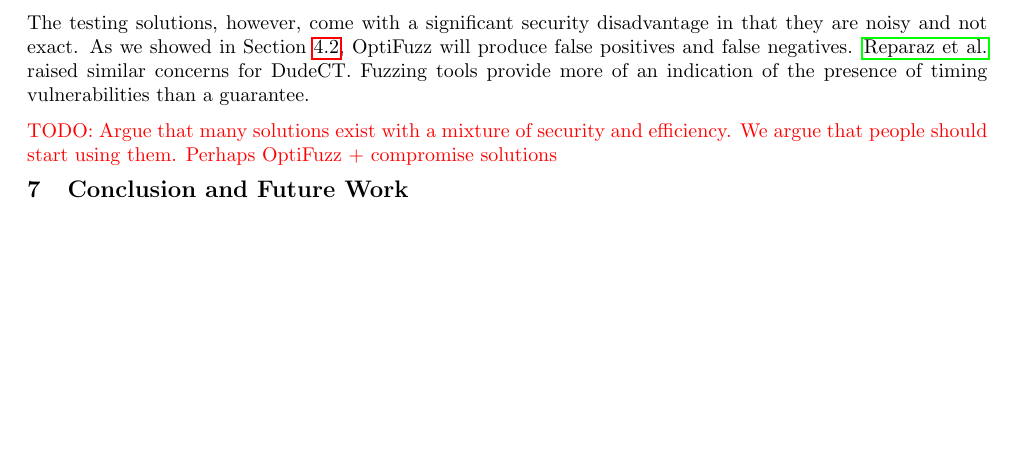
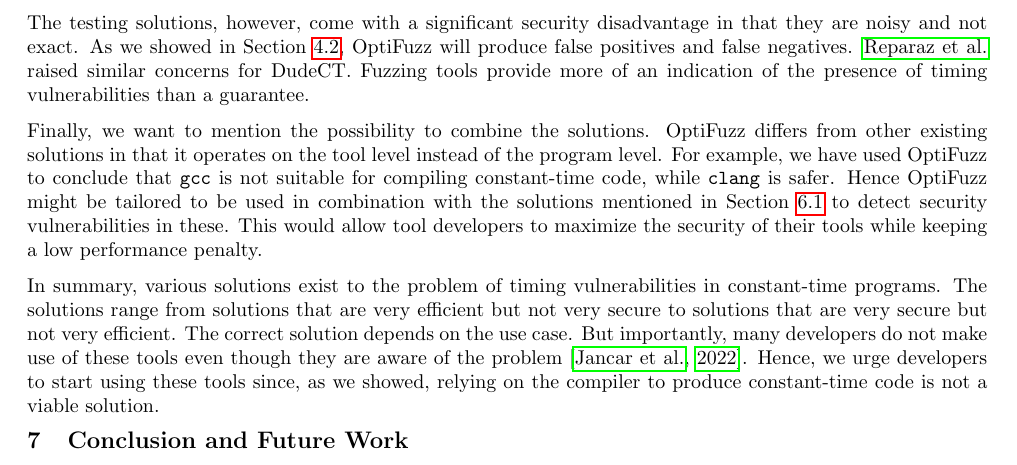
Before and after one commit to anbclausen/optifuzz, a LaTeX document (paper/master.tex, which reads paper/chapters/discussion.tex): part of page 11 of 13 before the commit and part of page 11 of 14 after it, cut so that both start at the same text, the shorter picture padded with empty space. Compiled offline with pdfLaTeX.

Commit message:
paper: finished closing remarks of discussion

```diff
--- a/paper/chapters/discussion.tex
+++ b/paper/chapters/discussion.tex
@@ -59,6 +60,14 @@ As we showed in Section \ref{sec:general-optimizations}, OptiFuzz will produce f
 \citeauthor{dudect} raised similar concerns for DudeCT.
 Fuzzing tools provide more of an indication of the presence of timing vulnerabilities than a guarantee.
 
-\todo{Argue that many solutions exist with a mixture of security and efficiency.
-We argue that people should start using them.
-Perhaps OptiFuzz + compromise solutions}
+Finally, we want to mention the possibility to combine the solutions.
+OptiFuzz differs from other existing solutions in that it operates on the tool level instead of the program level.
+For example, we have used OptiFuzz to conclude that \texttt{gcc} is not suitable for compiling constant-time code, while \texttt{clang} is safer.
+Hence OptiFuzz might be tailored to be used in combination with the solutions mentioned in Section \ref{sec:forcing-cmov} to detect security vulnerabilities in these.
+This would allow tool developers to maximize the security of their tools while keeping a low performance penalty.
+
+In summary, various solutions exist to the problem of timing vulnerabilities in constant-time programs.
+The solutions range from solutions that are very efficient but not very secure to solutions that are very secure but not very efficient.
+The correct solution depends on the use case.
+But importantly, many developers do not make use of these tools even though they are aware of the problem \citep{developer-survey-timing-attacks}.
+Hence, we urge developers to start using these tools since, as we showed, relying on the compiler to produce constant-time code is not a viable solution.
```
Also changed, not shown: paper/chapters/discussion.tex (1 more changed lines).
